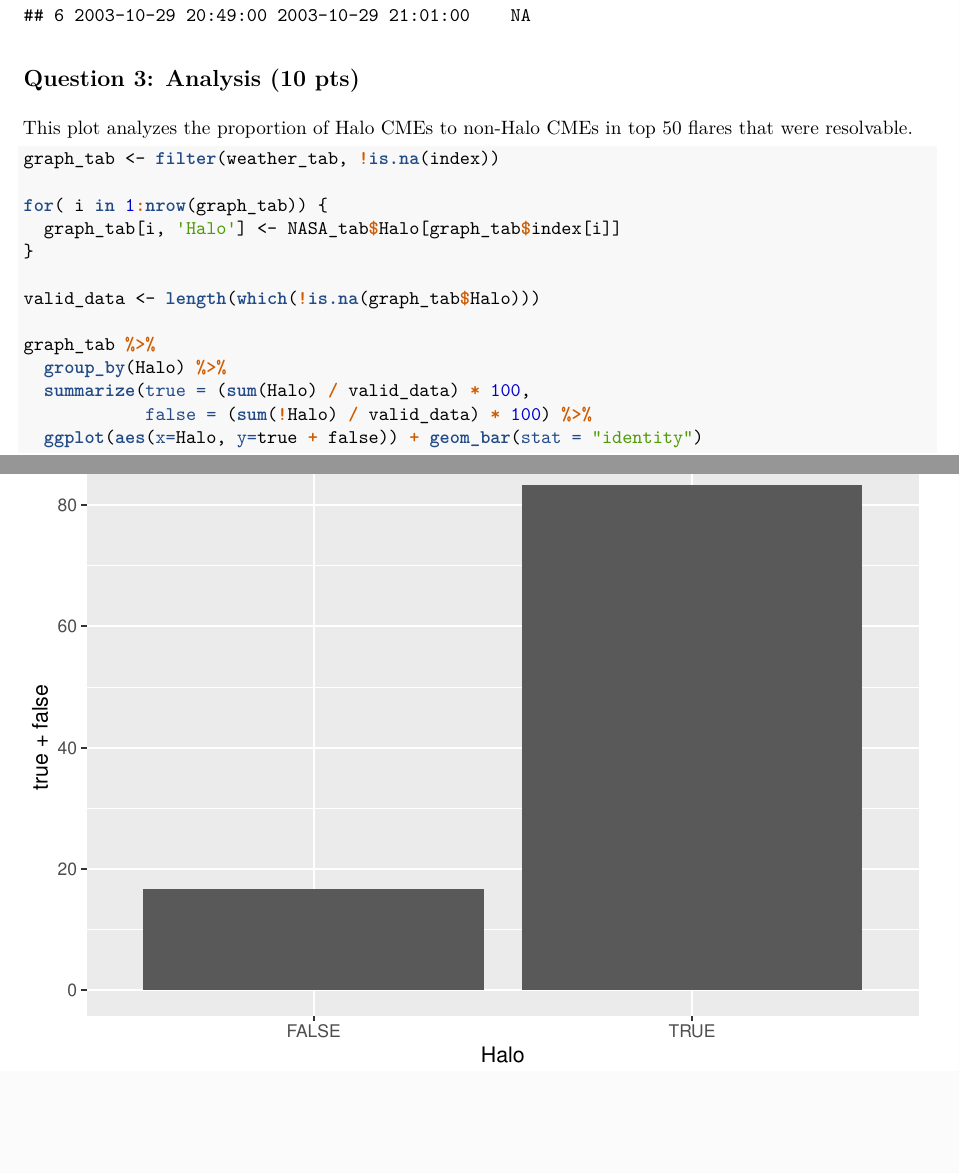
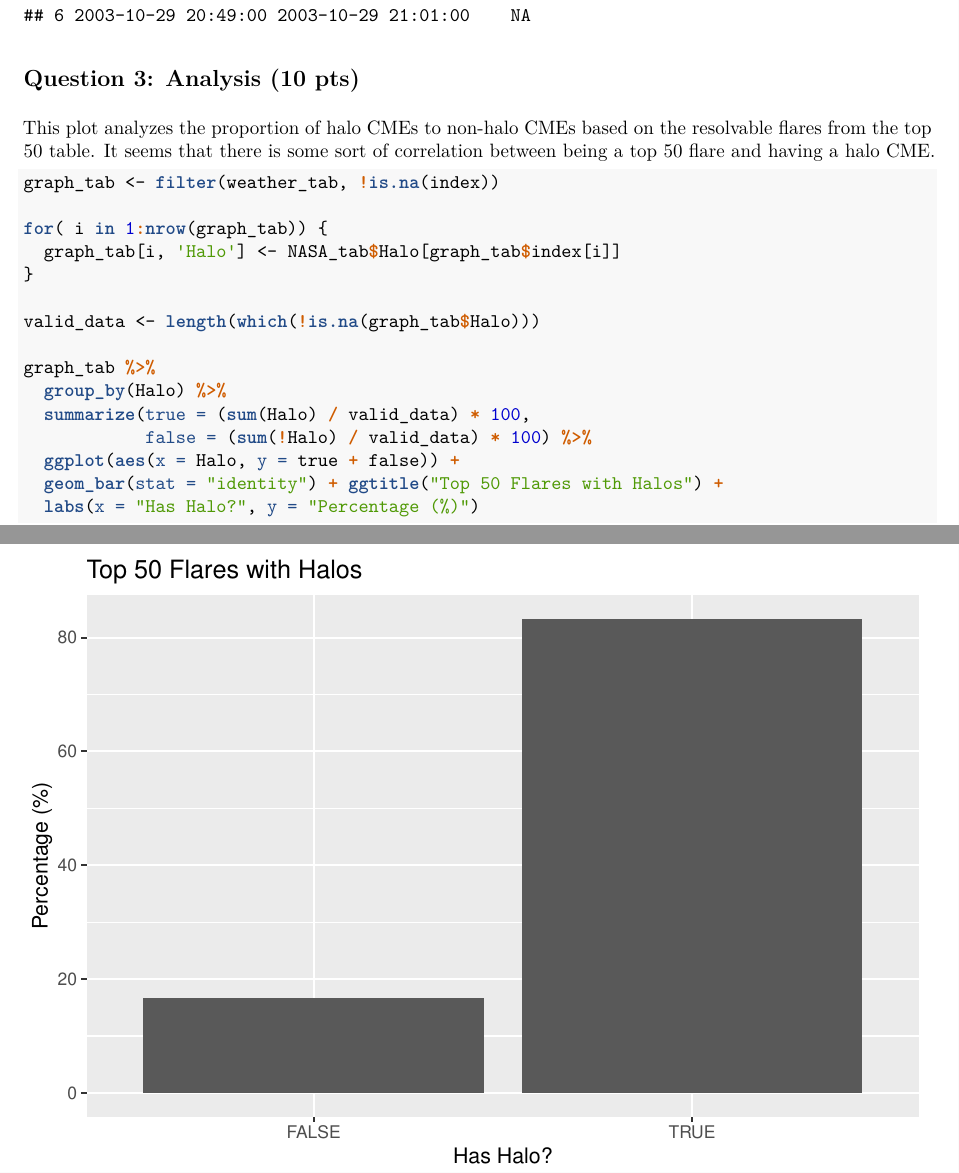
Before and after one commit to ZackFra/Data_Analysis_NASA_data, an R Markdown document (project1.RMarkdown): two parts of pages 8 and 9 of 9, joined at a grey line, cut so that both start at the same text, the shorter picture padded with empty space. The pictures show the output file project1.pdf that the author committed with the source.

Commit message:
final tweaks

````diff
--- a/project1.RMarkdown
+++ b/project1.RMarkdown
@@ -330,8 +330,9 @@ head(weather_tab)
 
 ## Question 3: Analysis (10 pts)
 
-This plot analyzes the proportion of Halo CMEs to non-Halo CMEs in top 50 flares
-that were resolvable.
+This plot analyzes the proportion of halo CMEs to non-halo CMEs based on the
+resolvable flares from the top 50 table. It seems that there is some sort of
+correlation between being a top 50 flare and having a halo CME.
 
 ```{r pressure}
 graph_tab <- filter(weather_tab, !is.na(index))
@@ -346,5 +347,7 @@ graph_tab %>%
   group_by(Halo) %>%
   summarize(true = (sum(Halo) / valid_data) * 100,
             false = (sum(!Halo) / valid_data) * 100) %>%
-  ggplot(aes(x = Halo, y = true + false)) + geom_bar(stat = "identity") + ggtitle("Flares with Halos") + labs(x = "Has Halo?", y = "Percentage (%)")
+  ggplot(aes(x = Halo, y = true + false)) +
+  geom_bar(stat = "identity") + ggtitle("Top 50 Flares with Halos") +
+  labs(x = "Has Halo?", y = "Percentage (%)")
 ```
````
Also changed, not shown: project1.pdf.
